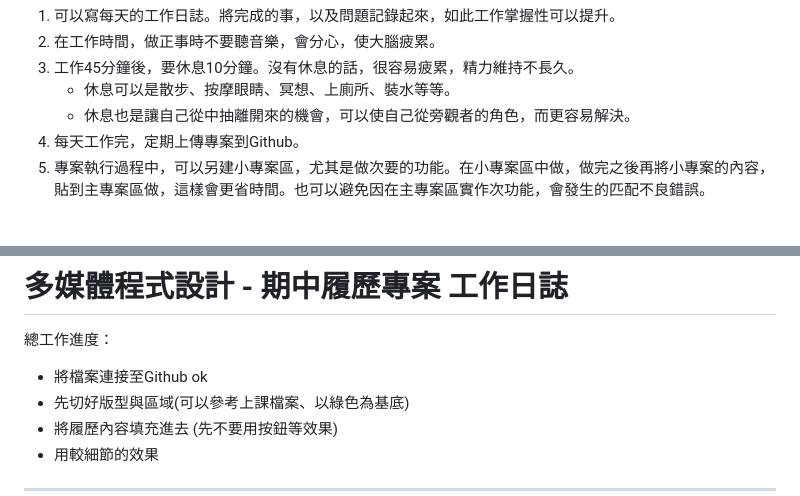
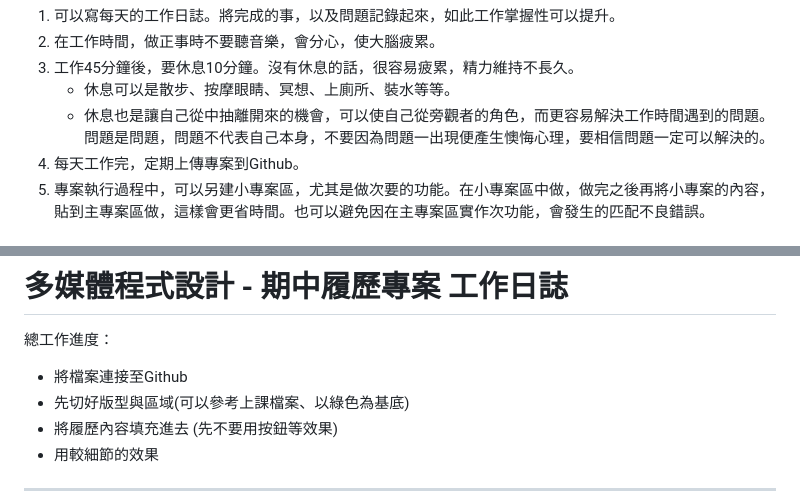
Before and after one commit to CongJie-Pan/Midterm_Resume_Project, a Markdown page: README.md, 2 parts joined by grey strips. GitHub-like rendering.

Commit message:
md file edit

```diff
--- a/README.md
+++ b/README.md
@@ -26,7 +26,7 @@
 2. 在工作時間，做正事時不要聽音樂，會分心，使大腦疲累。
 3. 工作45分鐘後，要休息10分鐘。沒有休息的話，很容易疲累，精力維持不長久。
     - 休息可以是散步、按摩眼睛、冥想、上廁所、裝水等等。
-    - 休息也是讓自己從中抽離開來的機會，可以使自己從旁觀者的角色，而更容易解決。
+    - 休息也是讓自己從中抽離開來的機會，可以使自己從旁觀者的角色，而更容易解決工作時間遇到的問題。問題是問題，問題不代表自己本身，不要因為問題一出現便產生懊悔心理，要相信問題一定可以解決的。
 4. 每天工作完，定期上傳專案到Github。
 5. 專案執行過程中，可以另建小專案區，尤其是做次要的功能。在小專案區中做，做完之後再將小專案的內容，貼到主專案區做，這樣會更省時間。也可以避免因在主專案區實作次功能，會發生的匹配不良錯誤。
 
@@ -44,7 +44,7 @@
 # 多媒體程式設計 - 期中履歷專案 工作日誌
 
 總工作進度：
-- 將檔案連接至Github ok
+- 將檔案連接至Github
 - 先切好版型與區域(可以參考上課檔案、以綠色為基底)
 - 將履歷內容填充進去 (先不要用按鈕等效果)
 - 用較細節的效果
```
